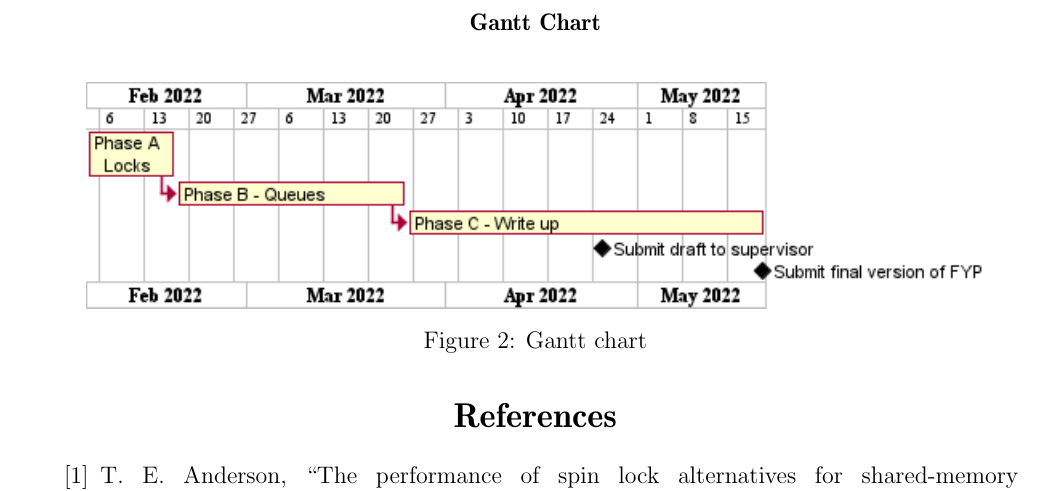
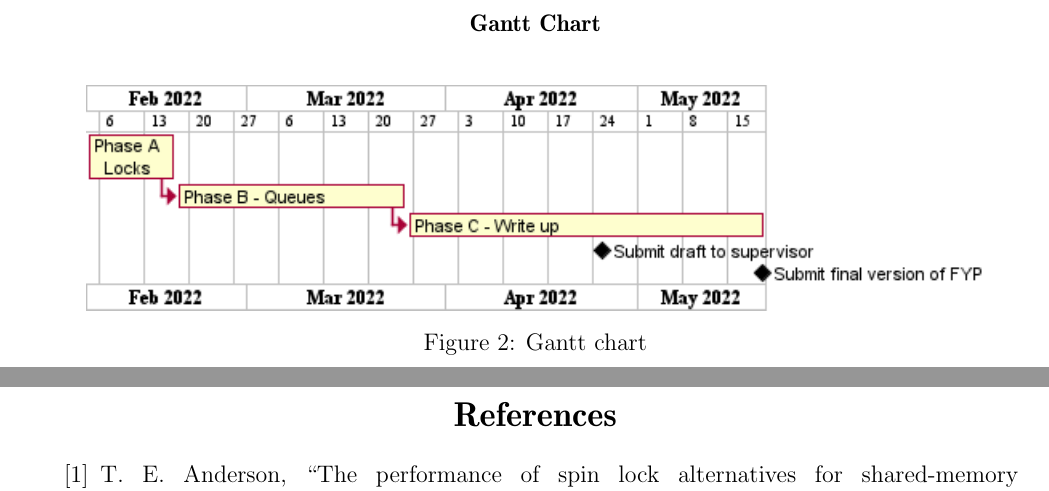
Before and after one commit to lucamuscat/dissertation, a LaTeX document (write_up/progress_report/main_layout.tex): part of page 11 of 13 before the commit and two parts of pages 12 and 13 of 15 after it, the two joined at a grey line, cut so that both start at the same text. Compiled offline with pdfLaTeX.

Commit message:
Add pagebreaks and put references under appendix

```diff
--- a/write_up/progress_report/main_layout.tex
+++ b/write_up/progress_report/main_layout.tex
@@ -285,6 +285,8 @@ The work done in this FYP will be split into sections/milestones. The following
 % #3 - Caption
 % #4 - Reference Label
 \image{0.8}{gantt_chart.png}{Gantt chart}{gantt}
+\pagebreak
+\appendix
 \bibliography{references}
 \bibliographystyle{ieeetr}
 \end{singlespace}
```
Also changed, not shown: write_up/progress_report/main_layout.tex (4 more changed lines).
